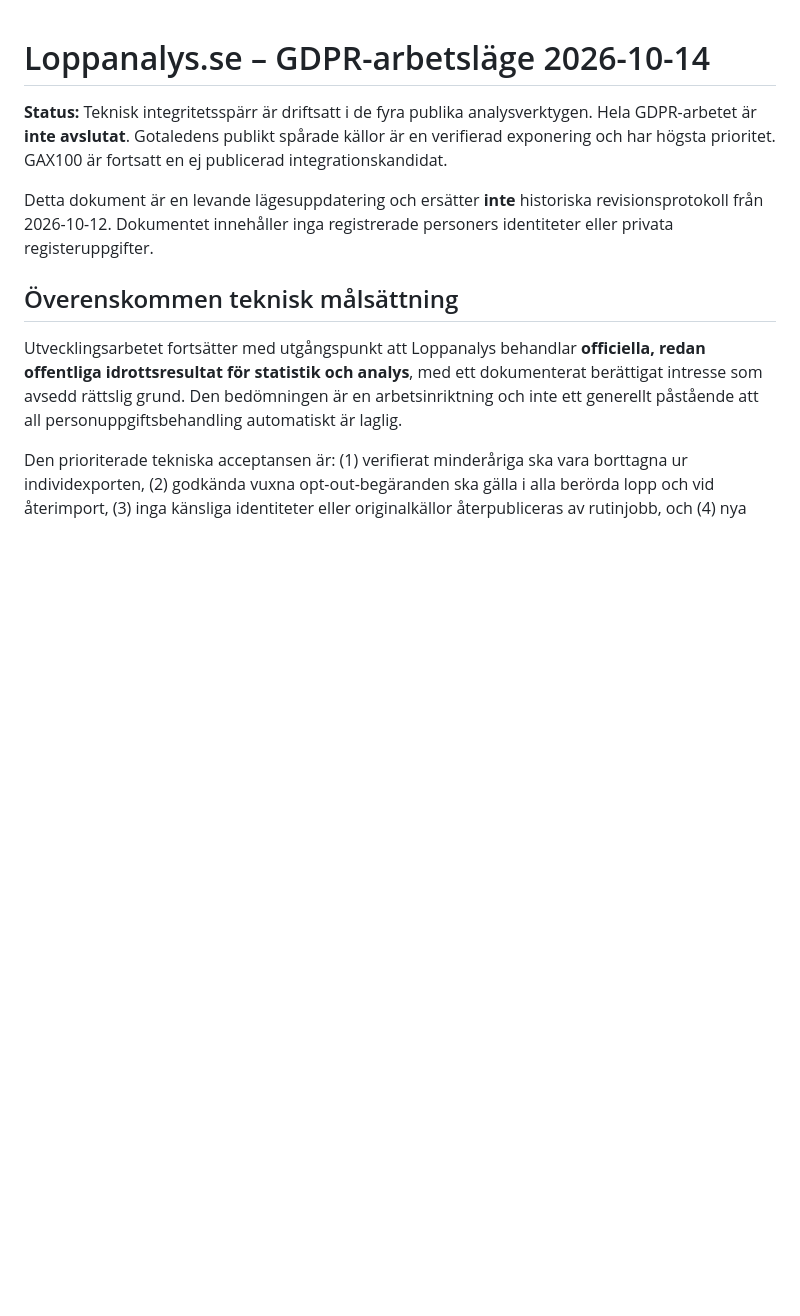
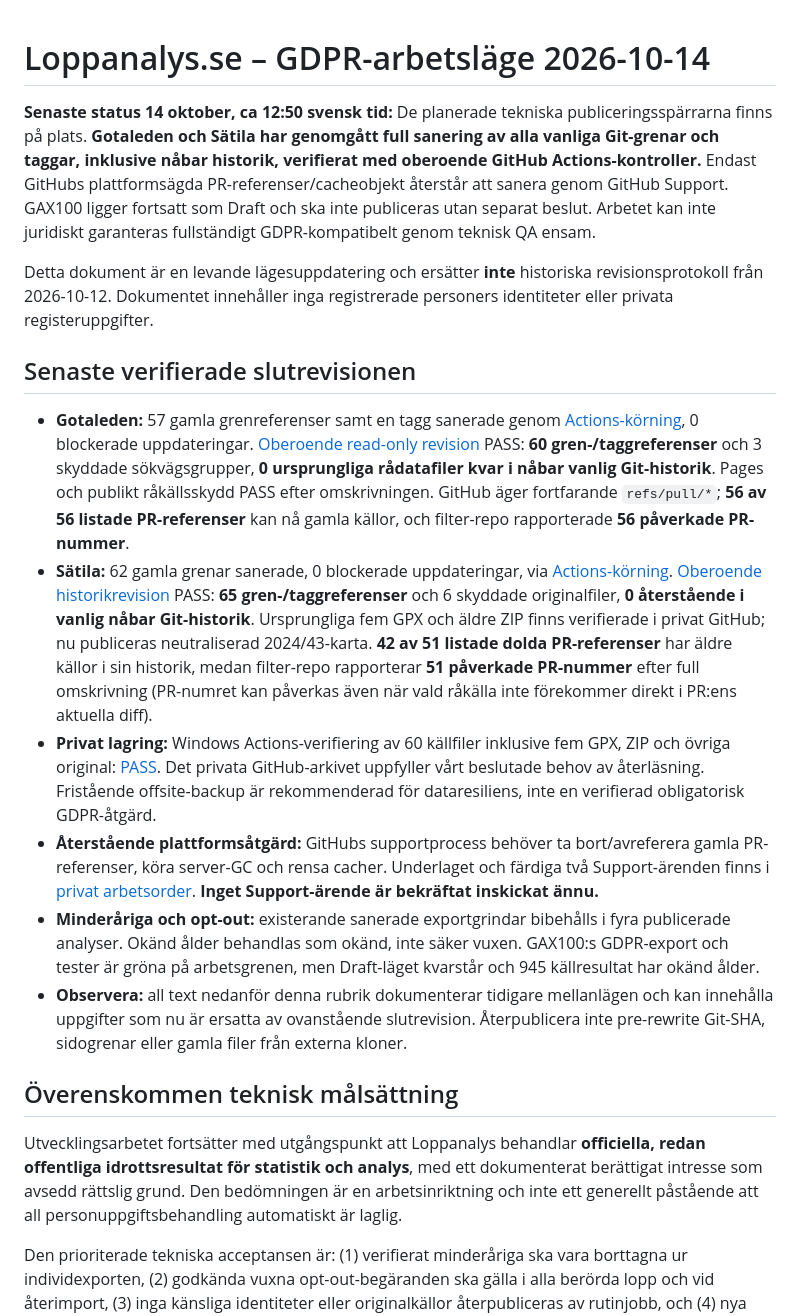
Before and after one commit to Stayinhealthyrunning/Stayinhealthyrunning.github.io, a Markdown page: governance/GDPR_STATUS_2026-10-14.md, the part around the change. Rendered like a GitHub page; blank space fills up the shorter version.

Commit message:
docs(gdpr): record completed branch history purge and pending GitHub PR cache support

```diff
--- a/governance/GDPR_STATUS_2026-10-14.md
+++ b/governance/GDPR_STATUS_2026-10-14.md
@@ -1,8 +1,17 @@
 # Loppanalys.se – GDPR-arbetsläge 2026-10-14
 
-**Status:** Teknisk integritetsspärr är driftsatt i de fyra publika analysverktygen. Hela GDPR-arbetet är **inte avslutat**. Gotaledens publikt spårade källor är en verifierad exponering och har högsta prioritet. GAX100 är fortsatt en ej publicerad integrationskandidat.
+**Senaste status 14 oktober, ca 12:50 svensk tid:** De planerade tekniska publiceringsspärrarna finns på plats. **Gotaleden och Sätila har genomgått full sanering av alla vanliga Git-grenar och taggar, inklusive nåbar historik, verifierat med oberoende GitHub Actions-kontroller.** Endast GitHubs plattformsägda PR-referenser/cacheobjekt återstår att sanera genom GitHub Support. GAX100 ligger fortsatt som Draft och ska inte publiceras utan separat beslut. Arbetet kan inte juridiskt garanteras fullständigt GDPR-kompatibelt genom teknisk QA ensam.
 
 Detta dokument är en levande lägesuppdatering och ersätter **inte** historiska revisionsprotokoll från 2026-10-12. Dokumentet innehåller inga registrerade personers identiteter eller privata registeruppgifter.
+
+## Senaste verifierade slutrevisionen
+
+- **Gotaleden:** 57 gamla grenreferenser samt en tagg sanerade genom [Actions-körning](https://github.com/Stayinhealthyrunning/gotaleden-splits/actions/runs/38544427997), 0 blockerade uppdateringar. [Oberoende read-only revision](https://github.com/Stayinhealthyrunning/gotaleden-splits/actions/runs/38551365239) PASS: **60 gren-/taggreferenser** och 3 skyddade sökvägsgrupper, **0 ursprungliga rådatafiler kvar i nåbar vanlig Git-historik**. Pages och publikt råkällsskydd PASS efter omskrivningen. GitHub äger fortfarande `refs/pull/*`; **56 av 56 listade PR-referenser** kan nå gamla källor, och filter-repo rapporterade **56 påverkade PR-nummer**.
+- **Sätila:** 62 gamla grenar sanerade, 0 blockerade uppdateringar, via [Actions-körning](https://github.com/Stayinhealthyrunning/satila-splits/actions/runs/38544571242). [Oberoende historikrevision](https://github.com/Stayinhealthyrunning/satila-splits/actions/runs/38551372706) PASS: **65 gren-/taggreferenser** och 6 skyddade originalfiler, **0 återstående i vanlig nåbar Git-historik**. Ursprungliga fem GPX och äldre ZIP finns verifierade i privat GitHub; nu publiceras neutraliserad 2024/43-karta. **42 av 51 listade dolda PR-referenser** har äldre källor i sin historik, medan filter-repo rapporterar **51 påverkade PR-nummer** efter full omskrivning (PR-numret kan påverkas även när vald råkälla inte förekommer direkt i PR:ens aktuella diff).
+- **Privat lagring:** Windows Actions-verifiering av 60 källfiler inklusive fem GPX, ZIP och övriga original: [PASS](https://github.com/Stayinhealthyrunning/loppanalys-private-data/actions/runs/38542503989). Det privata GitHub-arkivet uppfyller vårt beslutade behov av återläsning. Fristående offsite-backup är rekommenderad för dataresiliens, inte en verifierad obligatorisk GDPR-åtgärd.
+- **Återstående plattformsåtgärd:** GitHubs supportprocess behöver ta bort/avreferera gamla PR-referenser, köra server-GC och rensa cacher. Underlaget och färdiga två Support-ärenden finns i [privat arbetsorder](https://github.com/Stayinhealthyrunning/loppanalys-private-data/blob/main/docs/GITHUB_SUPPORT_PR_CACHE_CLEANUP_2026-10-14.md). **Inget Support-ärende är bekräftat inskickat ännu.**
+- **Minderåriga och opt-out:** existerande sanerade exportgrindar bibehålls i fyra publicerade analyser. Okänd ålder behandlas som okänd, inte säker vuxen. GAX100:s GDPR-export och tester är gröna på arbetsgrenen, men Draft-läget kvarstår och 945 källresultat har okänd ålder.
+- **Observera:** all text nedanför denna rubrik dokumenterar tidigare mellanlägen och kan innehålla uppgifter som nu är ersatta av ovanstående slutrevision. Återpublicera inte pre-rewrite Git-SHA, sidogrenar eller gamla filer från externa kloner.
 
 ## Överenskommen teknisk målsättning
 
```
